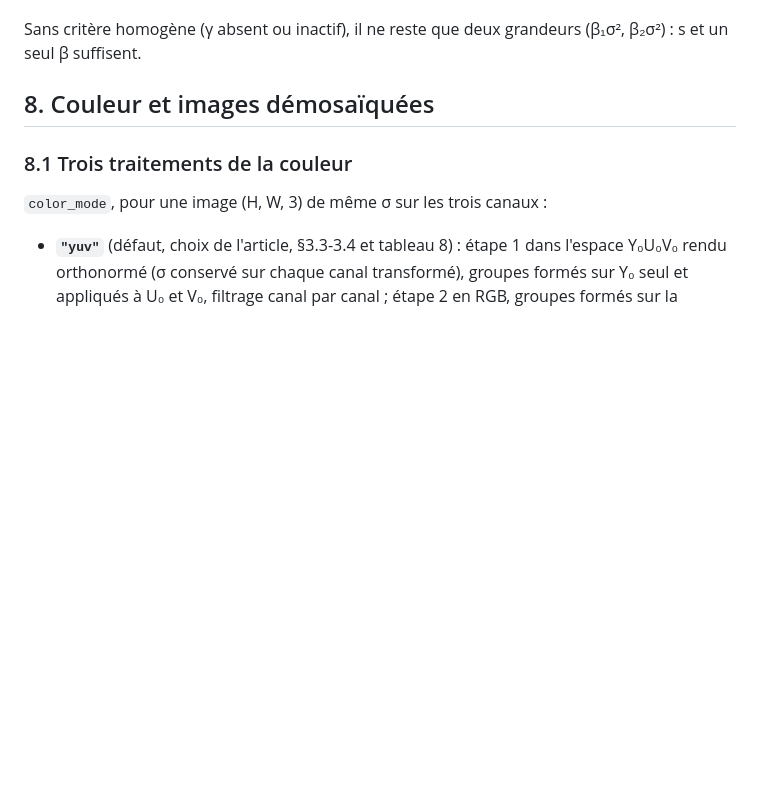
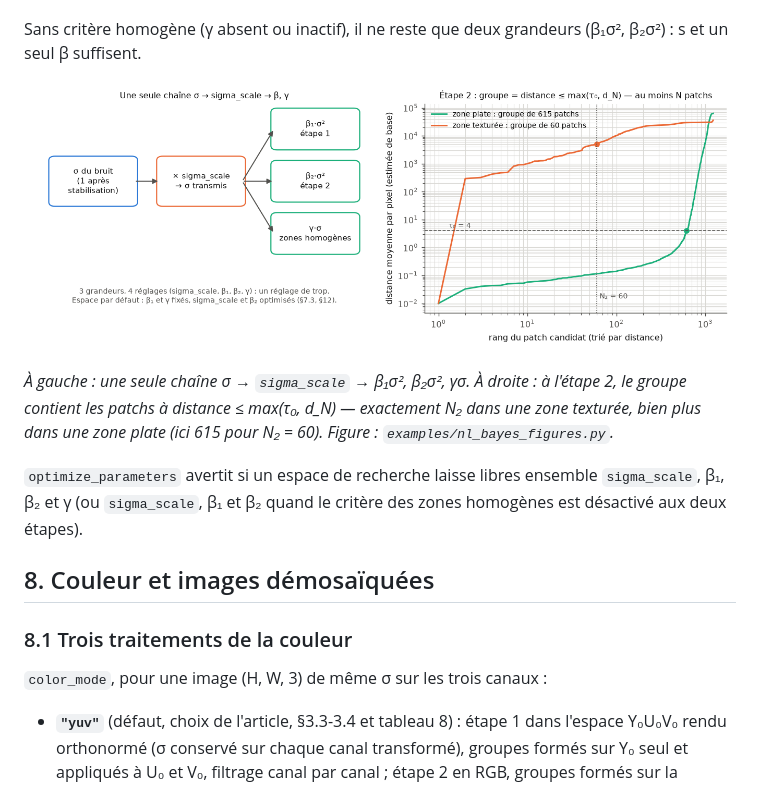
Before and after one commit to EOQual/eoqual-denoising, a Markdown page: NL_BAYES.md, the part around one of its changes. GitHub-like rendering; pictures changed too: docs/figures/nl_bayes/parametrisation.png (added); blank space fills up the shorter version.

```diff
--- a/NL_BAYES.md
+++ b/NL_BAYES.md
@@ -414,6 +414,17 @@ au §11.4 et au §11.5 : peu.
 
 Sans critère homogène (γ absent ou inactif), il ne reste que deux
 grandeurs (β₁σ², β₂σ²) : s et un seul β suffisent.
+
+![σ, sigma_scale, β et γ ; rôle de τ₀](docs/figures/nl_bayes/parametrisation.png)
+
+*À gauche : une seule chaîne σ → `sigma_scale` → β₁σ², β₂σ², γσ. À
+droite : à l'étape 2, le groupe contient les patchs à distance
+≤ max(τ₀, d_N) — exactement N₂ dans une zone texturée, bien plus dans une
+zone plate (ici 615 pour N₂ = 60). Figure : `examples/nl_bayes_figures.py`.*
+
+`optimize_parameters` avertit si un espace de recherche laisse libres
+ensemble `sigma_scale`, β₁, β₂ et γ (ou `sigma_scale`, β₁ et β₂ quand le
+critère des zones homogènes est désactivé aux deux étapes).
 
 ## 8. Couleur et images démosaïquées
 
```
Also changed, not shown: other parts of NL_BAYES.md (+60 -0 lines), OPTIMISATION.md (+1 -1 lines), REFERENCE_TECHNIQUE.md (+1 -0 lines), 4 other files.
